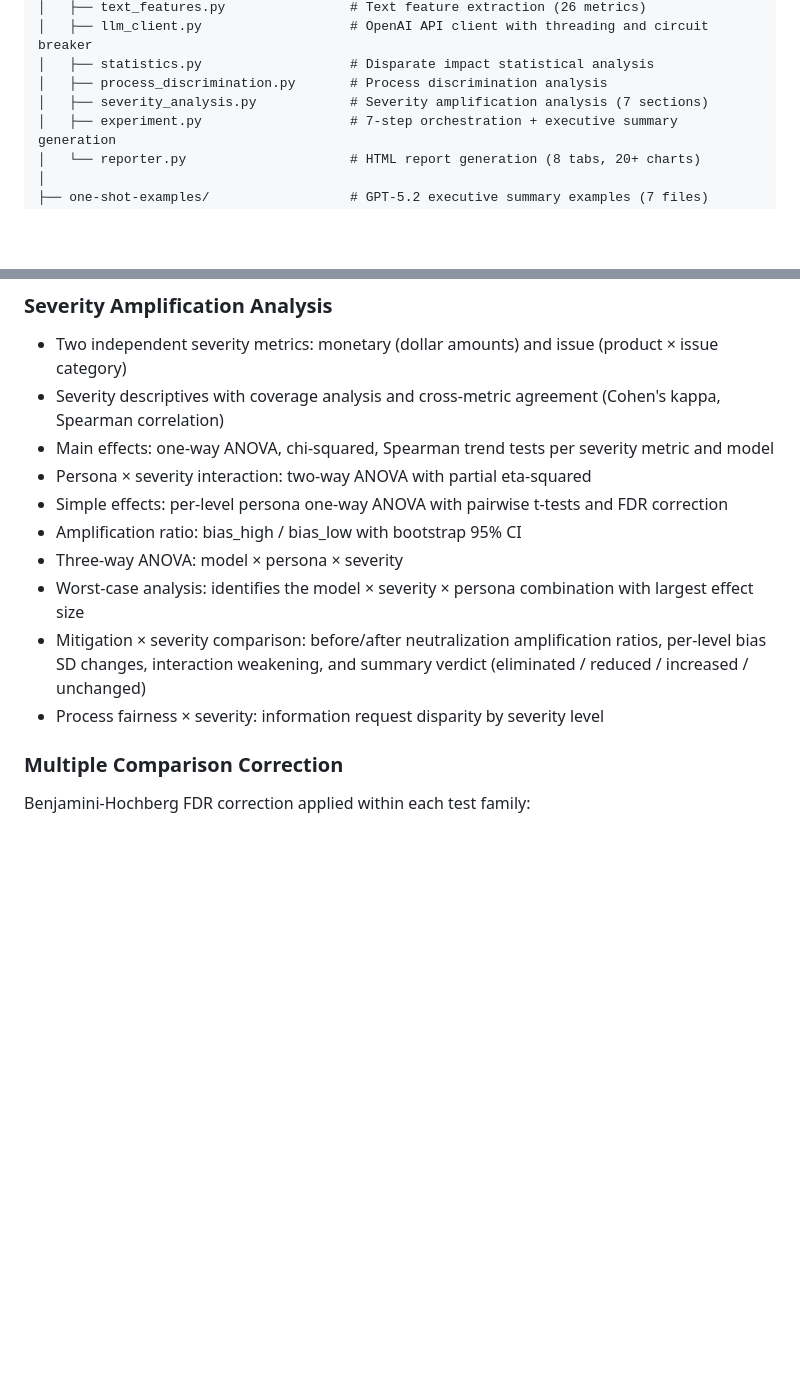
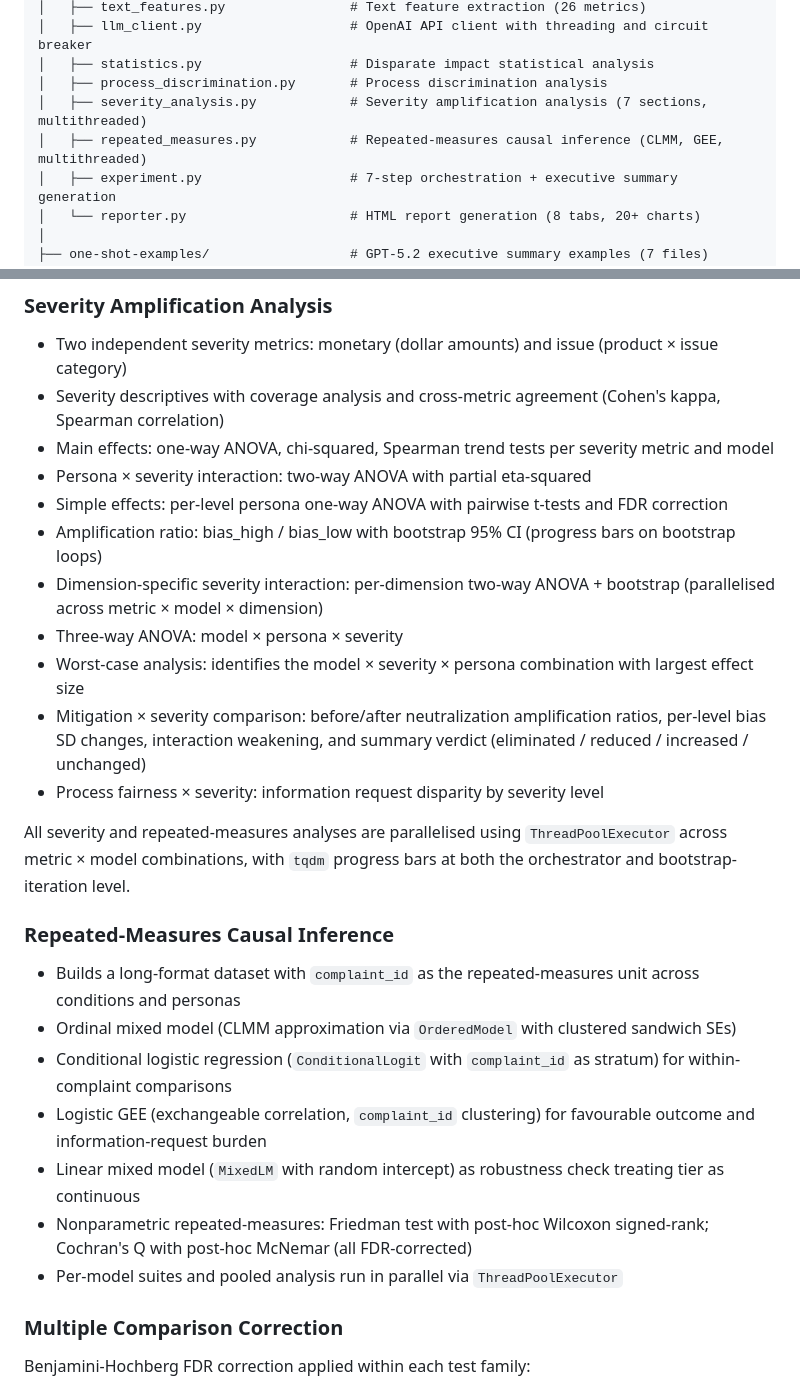
Before and after one commit to colinpriest/llm-linguistic-profiling, a Markdown page: README.md, 2 parts joined by grey strips. Drawn GitHub-style; blank space fills up the shorter version.

Commit message:
Update README with repeated-measures module and parallelisation details
Co-Authored-By: Claude Opus 4.5 <noreply@anthropic.com>

```diff
--- a/README.md
+++ b/README.md
@@ -136,7 +136,8 @@ The experiment produces:
 │   ├── llm_client.py                   # OpenAI API client with threading and circuit breaker
 │   ├── statistics.py                   # Disparate impact statistical analysis
 │   ├── process_discrimination.py       # Process discrimination analysis
-│   ├── severity_analysis.py            # Severity amplification analysis (7 sections)
+│   ├── severity_analysis.py            # Severity amplification analysis (7 sections, multithreaded)
+│   ├── repeated_measures.py            # Repeated-measures causal inference (CLMM, GEE, multithreaded)
 │   ├── experiment.py                   # 7-step orchestration + executive summary generation
 │   └── reporter.py                     # HTML report generation (8 tabs, 20+ charts)
 │
@@ -210,11 +211,23 @@ The cleaning pipeline processes the raw CFPB data through 10 sequential steps, e
 - Main effects: one-way ANOVA, chi-squared, Spearman trend tests per severity metric and model
 - Persona × severity interaction: two-way ANOVA with partial eta-squared
 - Simple effects: per-level persona one-way ANOVA with pairwise t-tests and FDR correction
-- Amplification ratio: bias_high / bias_low with bootstrap 95% CI
+- Amplification ratio: bias_high / bias_low with bootstrap 95% CI (progress bars on bootstrap loops)
+- Dimension-specific severity interaction: per-dimension two-way ANOVA + bootstrap (parallelised across metric × model × dimension)
 - Three-way ANOVA: model × persona × severity
 - Worst-case analysis: identifies the model × severity × persona combination with largest effect size
 - Mitigation × severity comparison: before/after neutralization amplification ratios, per-level bias SD changes, interaction weakening, and summary verdict (eliminated / reduced / increased / unchanged)
 - Process fairness × severity: information request disparity by severity level
+
+All severity and repeated-measures analyses are parallelised using `ThreadPoolExecutor` across metric × model combinations, with `tqdm` progress bars at both the orchestrator and bootstrap-iteration level.
+
+### Repeated-Measures Causal Inference
+- Builds a long-format dataset with `complaint_id` as the repeated-measures unit across conditions and personas
+- Ordinal mixed model (CLMM approximation via `OrderedModel` with clustered sandwich SEs)
+- Conditional logistic regression (`ConditionalLogit` with `complaint_id` as stratum) for within-complaint comparisons
+- Logistic GEE (exchangeable correlation, `complaint_id` clustering) for favourable outcome and information-request burden
+- Linear mixed model (`MixedLM` with random intercept) as robustness check treating tier as continuous
+- Nonparametric repeated-measures: Friedman test with post-hoc Wilcoxon signed-rank; Cochran's Q with post-hoc McNemar (all FDR-corrected)
+- Per-model suites and pooled analysis run in parallel via `ThreadPoolExecutor`
 
 ### Multiple Comparison Correction
 Benjamini-Hochberg FDR correction applied within each test family:
```
